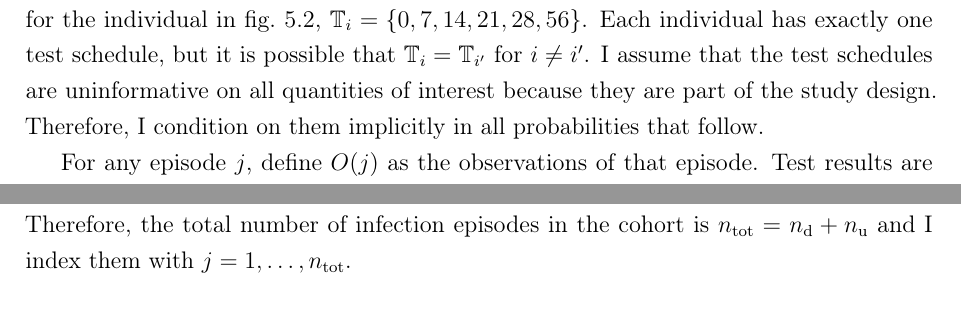
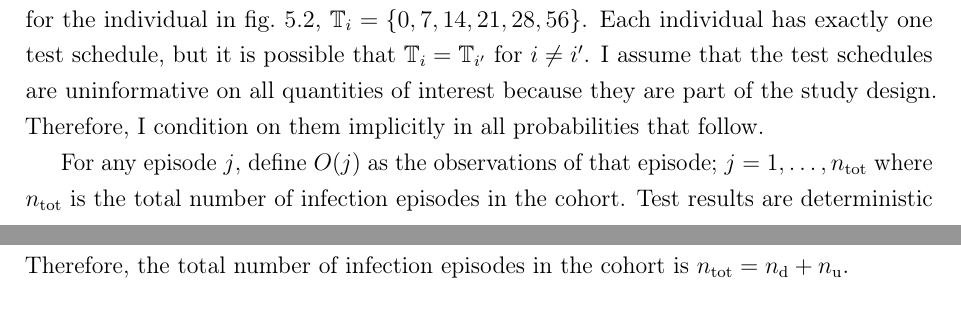
Before and after one commit to joshuablake/thesis, a LaTeX thesis (cis-perfect-testing.tex): two parts of pages 5 and 6 of 23, joined at a grey line, cut so that both start at the same text. Compiled offline with pdfLaTeX.

Commit message:
Rob third p87 comment

```diff
--- a/cis-perfect-testing.tex
+++ b/cis-perfect-testing.tex
@@ -188,7 +188,7 @@ Each individual has exactly one test schedule, but it is possible that $\sched_i
 I assume that the test schedules are uninformative on all quantities of interest because they are part of the study design.
 Therefore, I condition on them implicitly in all probabilities that follow.
 
-For any episode $j$, define $O(j)$ as the observations of that episode.
+For any episode $j$, define $O(j)$ as the observations of that episode; $j = 1, \dots, \ntot$ where $\ntot$ is the total number of infection episodes in the cohort.
 Test results are deterministic based on the time of the test and the individual's infection status.
 Therefore, $O(j)$ is fully determined by the triplet $(b_j, e_j, i(j))$ consisting of $j$'s beginning time, end time, and the individual in which the episode occurs respectively.
 The episode's duration is $d_j = e_j - b_j + 1$ (see \cref{E-inc-prev:sec:definitions}).
@@ -197,7 +197,7 @@ If $j$ is detected, then $O(j) = [l_j^{(b)}, r_j^{(b)}, l_j^{(e)}, r_j^{(e)}, i(
 
 If $j$ is undetected, there are no observations; in which case, define $O(j) = \emptyset$.
 Let $\nnodet$ denote the (latent) number of undetected episodes experienced across all $\Ncis$ individuals.
-Therefore, the total number of infection episodes in the cohort is $\ntot = \ndet + \nnodet$ and I index them with $j = 1, \dots, \ntot$.
+Therefore, the total number of infection episodes in the cohort is $\ntot = \ndet + \nnodet$.
 
 % Any infection episode, whether detected or not, is fully characterised by the triplet $(b_j, e_j, i(j))$ where $b_j$ and $e_j$ are the times the episode begin and end respectively; and $i(j)$ is the individual the episode occurred in.
 % $i(j)$ identifies the test schedule.
```
